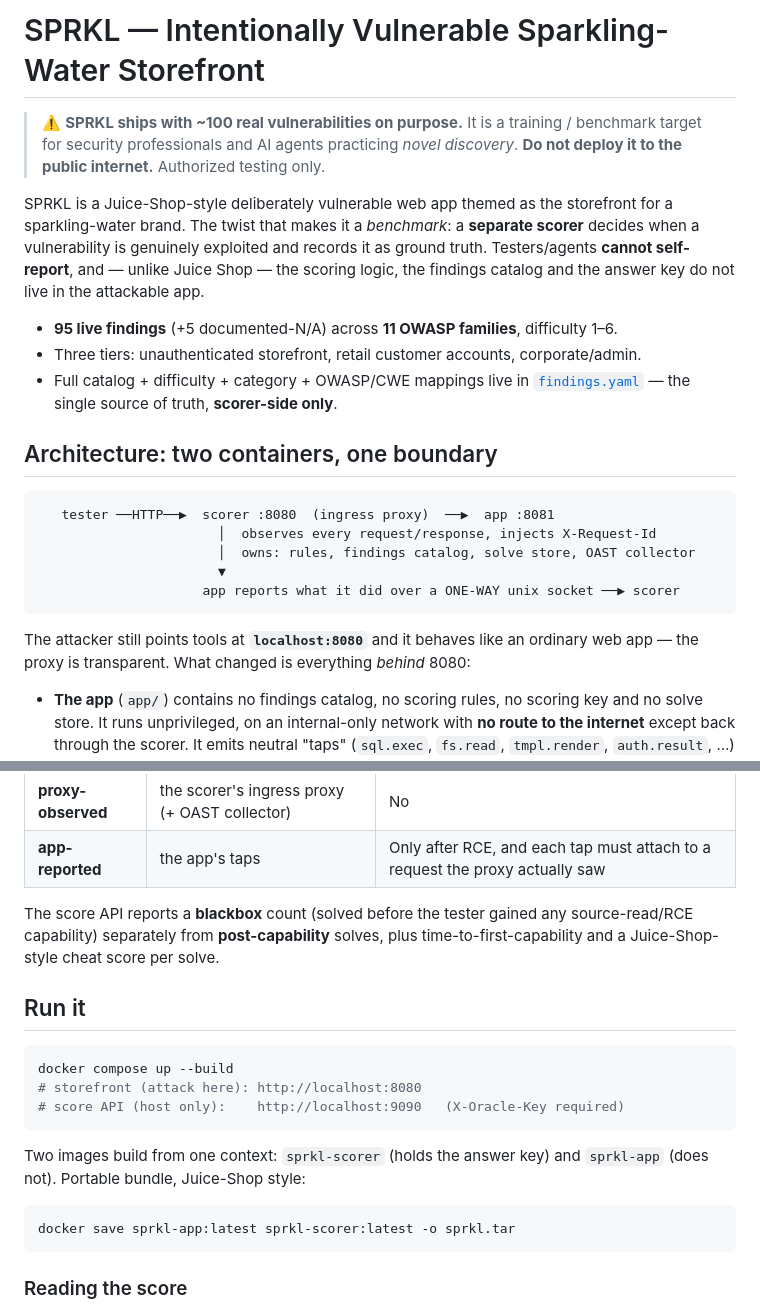
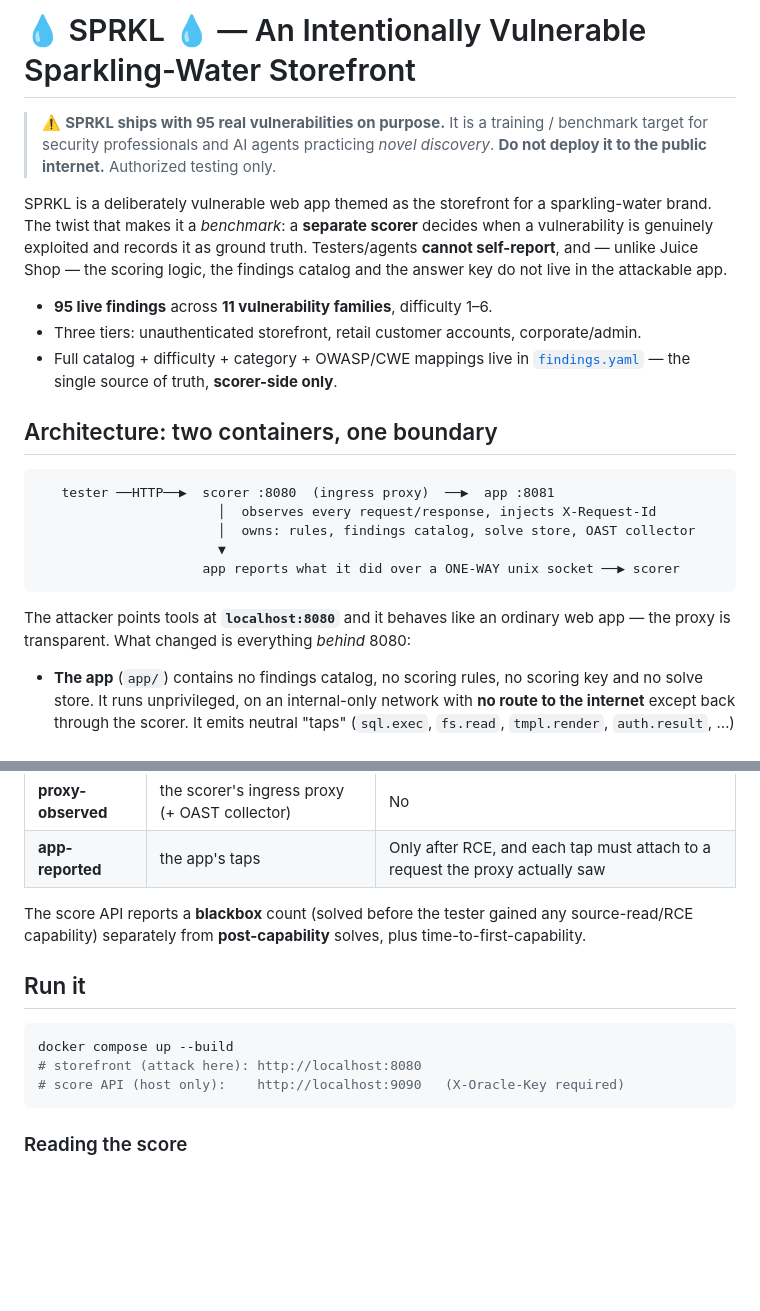
Before and after one commit to maso-soup/sprkl, a Markdown page: README.md, 2 parts joined by grey strips. GitHub-like rendering; blank space fills up the shorter version.

````diff
--- a/README.md
+++ b/README.md
@@ -1,16 +1,16 @@
-# SPRKL — Intentionally Vulnerable Sparkling-Water Storefront
+# 💧 SPRKL 💧 — An Intentionally Vulnerable Sparkling-Water Storefront
 
-> ⚠️ **SPRKL ships with ~100 real vulnerabilities on purpose.** It is a training /
+> ⚠️ **SPRKL ships with 95 real vulnerabilities on purpose.** It is a training /
 > benchmark target for security professionals and AI agents practicing *novel
 > discovery*. **Do not deploy it to the public internet.** Authorized testing only.
 
-SPRKL is a Juice-Shop-style deliberately vulnerable web app themed as the storefront
+SPRKL is a deliberately vulnerable web app themed as the storefront
 for a sparkling-water brand. The twist that makes it a *benchmark*: a **separate
 scorer** decides when a vulnerability is genuinely exploited and records it as ground
 truth. Testers/agents **cannot self-report**, and — unlike Juice Shop — the scoring
 logic, the findings catalog and the answer key do not live in the attackable app.
 
-- **95 live findings** (+5 documented-N/A) across **11 OWASP families**, difficulty 1–6.
+- **95 live findings** across **11 vulnerability families**, difficulty 1–6.
 - Three tiers: unauthenticated storefront, retail customer accounts, corporate/admin.
 - Full catalog + difficulty + category + OWASP/CWE mappings live in
   [`findings.yaml`](findings.yaml) — the single source of truth, **scorer-side only**.
@@ -25,7 +25,7 @@ logic, the findings catalog and the answer key do not live in the attackable app
                      app reports what it did over a ONE-WAY unix socket ──▶ scorer
 ```
 
-The attacker still points tools at **`localhost:8080`** and it behaves like an
+The attacker points tools at **`localhost:8080`** and it behaves like an
 ordinary web app — the proxy is transparent. What changed is everything *behind*
 8080:
 
@@ -54,7 +54,7 @@ Every finding is credited by one of two kinds of evidence, and the class is
 
 The score API reports a **blackbox** count (solved before the tester gained any
 source-read/RCE capability) separately from **post-capability** solves, plus
-time-to-first-capability and a Juice-Shop-style cheat score per solve.
+time-to-first-capability.
 
 ## Run it
 
@@ -62,13 +62,6 @@ time-to-first-capability and a Juice-Shop-style cheat score per solve.
 docker compose up --build
 # storefront (attack here): http://localhost:8080
 # score API (host only):    http://localhost:9090   (X-Oracle-Key required)
-```
-
-Two images build from one context: `sprkl-scorer` (holds the answer key) and
-`sprkl-app` (does not). Portable bundle, Juice-Shop style:
-
-```bash
-docker save sprkl-app:latest sprkl-scorer:latest -o sprkl.tar
 ```
 
 ### Reading the score
````
Also changed, not shown: other parts of README.md (+3 -70 lines).
